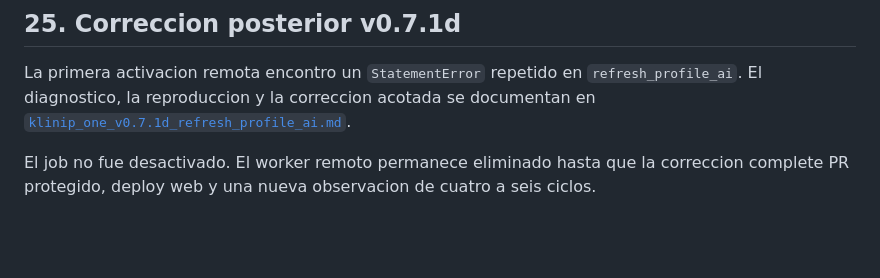
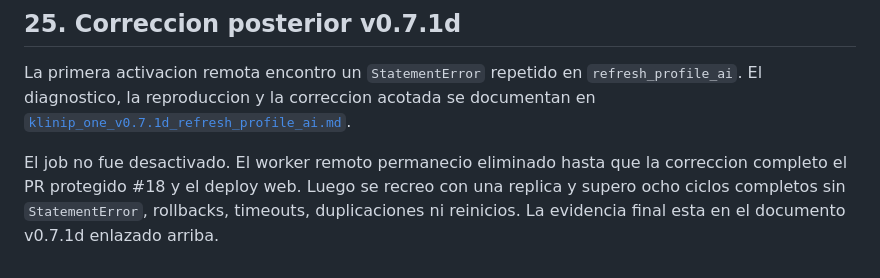
Before and after one commit to Diegogigi/klinip, a Markdown page: docs/integration/klinip_one_v0.7.1c_worker_foundation.md, the part around the change. Rendered like a GitHub page; blank space fills up the shorter version.

```diff
--- a/docs/integration/klinip_one_v0.7.1c_worker_foundation.md
+++ b/docs/integration/klinip_one_v0.7.1c_worker_foundation.md
@@ -344,6 +344,8 @@ La primera activacion remota encontro un `StatementError` repetido en
 se documentan en
 [`klinip_one_v0.7.1d_refresh_profile_ai.md`](klinip_one_v0.7.1d_refresh_profile_ai.md).
 
-El job no fue desactivado. El worker remoto permanece eliminado hasta que la
-correccion complete PR protegido, deploy web y una nueva observacion de cuatro
-a seis ciclos.
+El job no fue desactivado. El worker remoto permanecio eliminado hasta que la
+correccion completo el PR protegido #18 y el deploy web. Luego se recreo con
+una replica y supero ocho ciclos completos sin `StatementError`, rollbacks,
+timeouts, duplicaciones ni reinicios. La evidencia final esta en el documento
+v0.7.1d enlazado arriba.
```
Also changed, not shown: docs/integration/klinip_one_v0.7.1d_refresh_profile_ai.md (+46 -0 lines).
